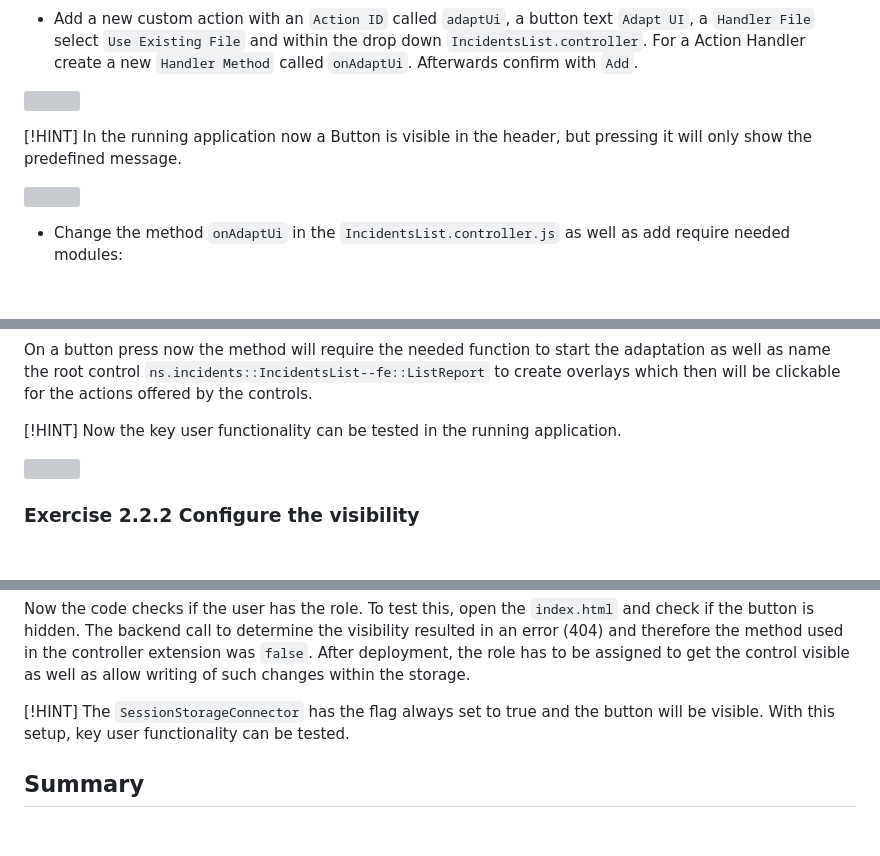
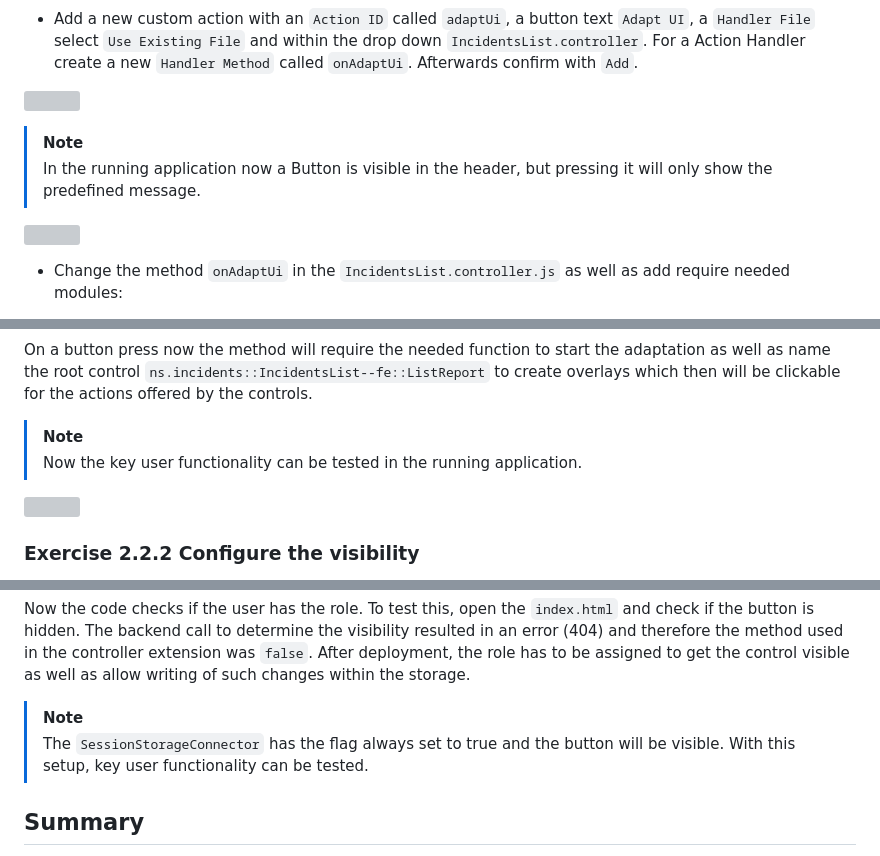
Before and after one commit to SAP-samples/teched2025-AD260, a Markdown page: exercises/ex2/README.md, 3 parts joined by grey strips. Drawn GitHub-style; blank space fills up the shorter version; grey boxes are pictures that could not be loaded.

```diff
--- a/exercises/ex2/README.md
+++ b/exercises/ex2/README.md
@@ -200,5 +194,6 @@ First create a controller extension:
 
-[!HINT] In the running application now a Button is visible in the header, but pressing it will only show the predefined message.
+> [!NOTE]
+> In the running application now a Button is visible in the header, but pressing it will only show the predefined message.
 
 ![](images/02_02_01_6.png)
 
@@ -231,7 +226,8 @@ onAdaptUi: async function(oContext, aSelectedContexts) {
 
 On a button press now the method will require the needed function to start the adaptation as well as name the root control `ns.incidents::IncidentsList--fe::ListReport` to create overlays which then will be clickable for the actions offered by the controls.
 
-[!HINT] Now the key user functionality can be tested in the running application.
+> [!NOTE]
+> Now the key user functionality can be tested in the running application.
 
 ![](images/02_02_01_7.png)
 
@@ -254,7 +250,8 @@ onInit: function () {
 Now the code checks if the user has the role. To test this, open the `index.html` and check if the button is hidden. The backend call to determine the visibility resulted in an error (404) and therefore the method used in the controller extension was `false`.
 After deployment, the role has to be assigned to get the control visible as well as allow writing of such changes within the storage.
 
-[!HINT] The `SessionStorageConnector` has the flag always set to true and the button will be visible. With this setup, key user functionality can be tested.
+> [!NOTE]
+> The `SessionStorageConnector` has the flag always set to true and the button will be visible. With this setup, key user functionality can be tested.
 
 ## Summary
 
```
Also changed, not shown: other parts of exercises/ex2/README.md (+27 -33 lines).
